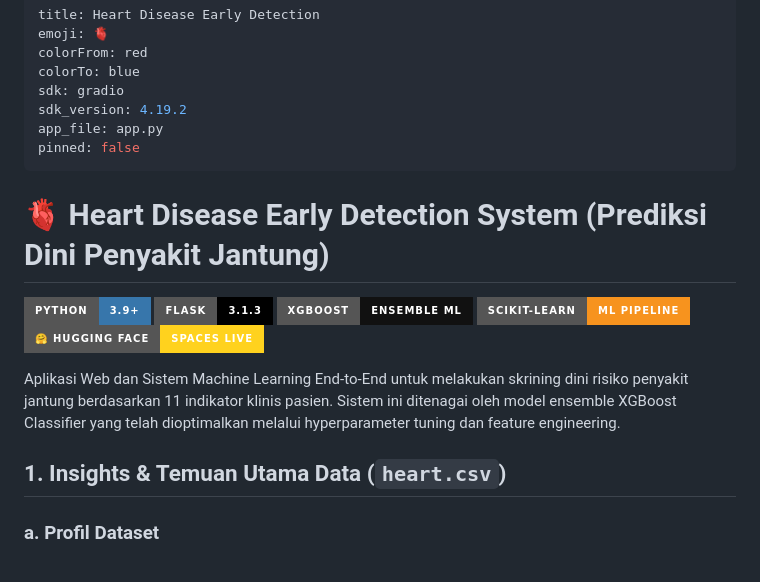
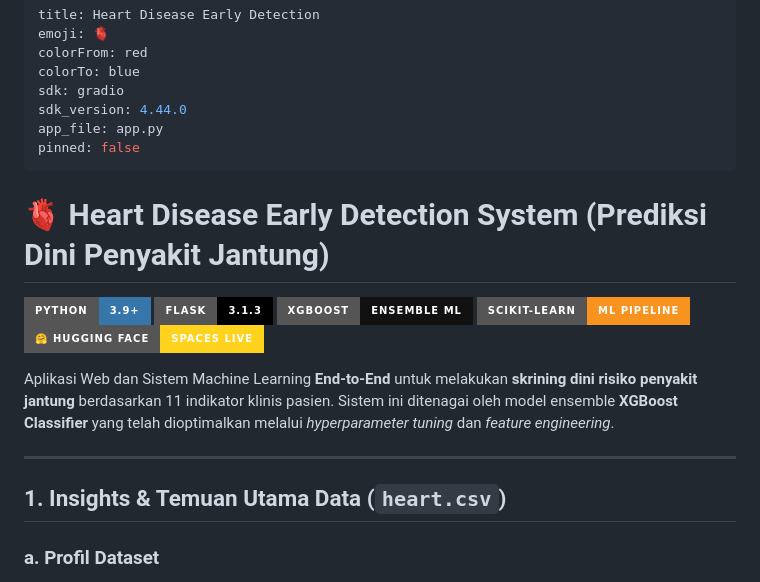
Before and after one commit to BenAbednego/heart-disease-detection, a Markdown page: README.md, the part around one of its changes. GitHub-like rendering; badges without logos.

Commit message:
Update Gradio sdk_version to 4.44.0 in README.md to fix HfFolder import error

```diff
--- a/README.md
+++ b/README.md
@@ -4,7 +4,7 @@ emoji: 🫀
 colorFrom: red
 colorTo: blue
 sdk: gradio
-sdk_version: 4.19.2
+sdk_version: 4.44.0
 app_file: app.py
 pinned: false
 ---
@@ -17,9 +17,12 @@ pinned: false
 [![Scikit-Learn](https://img.shields.io/badge/scikit--learn-ML%20Pipeline-F7931E?style=for-the-badge&logo=scikit-learn&logoColor=white)](https://scikit-learn.org/)
 [![Hugging Face Spaces](https://img.shields.io/badge/%F0%9F%A4%97%20Hugging%20Face-Spaces%20Live-FFD21E?style=for-the-badge)](https://huggingface.co/spaces/benabednego/heart-disease-detection)
 
-Aplikasi Web dan Sistem Machine Learning End-to-End untuk melakukan skrining dini risiko penyakit jantung berdasarkan 11 indikator klinis pasien. Sistem ini ditenagai oleh model ensemble XGBoost Classifier yang telah dioptimalkan melalui hyperparameter tuning dan feature engineering.
+Aplikasi Web dan Sistem Machine Learning **End-to-End** untuk melakukan **skrining dini risiko penyakit jantung** berdasarkan 11 indikator klinis pasien. Sistem ini ditenagai oleh model ensemble **XGBoost Classifier** yang telah dioptimalkan melalui *hyperparameter tuning* dan *feature engineering*.
+
+---
 
 ## 1. Insights & Temuan Utama Data (`heart.csv`)
+
 ### **a. Profil Dataset**
 - **Ukuran Data**: 918 sampel pasien (setelah pembersihan: 917 baris valid).
 - **Variabel Target (`HeartDisease`)**:
```
Also changed, not shown: other parts of README.md (+4 -4 lines).
